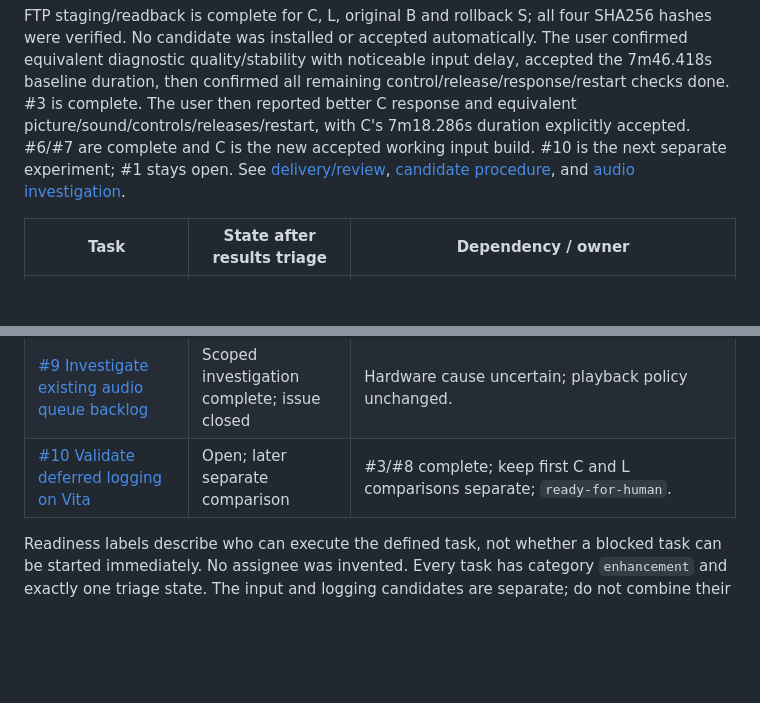
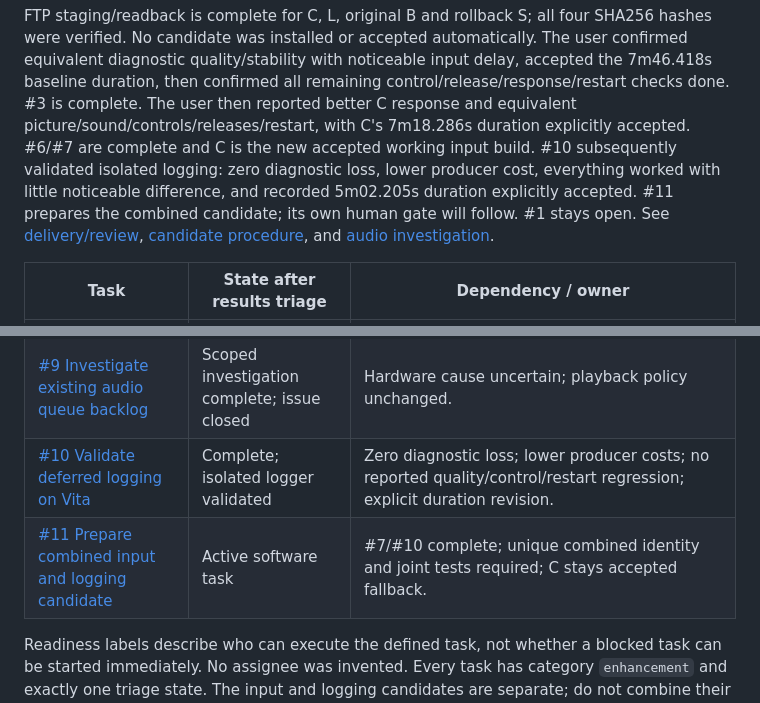
Before and after one commit to Calligula87/plus-vita, a Markdown page: docs/LATENCY_TASKS.md, 2 parts joined by grey strips. GitHub-like rendering; blank space fills up the shorter version.

```diff
--- a/docs/LATENCY_TASKS.md
+++ b/docs/LATENCY_TASKS.md
@@ -19,7 +19,10 @@ delay, accepted the 7m46.418s baseline duration, then confirmed all remaining
 control/release/response/restart checks done. #3 is complete. The user then
 reported better C response and equivalent picture/sound/controls/releases/restart,
 with C's 7m18.286s duration explicitly accepted. #6/#7 are complete and C is the
-new accepted working input build. #10 is the next separate experiment; #1 stays
+new accepted working input build. #10 subsequently validated isolated logging:
+zero diagnostic loss, lower producer cost, everything worked with little
+noticeable difference, and recorded 5m02.205s duration explicitly accepted.
+#11 prepares the combined candidate; its own human gate will follow. #1 stays
 open. See [delivery/review](LATENCY_IMPLEMENTATION_RESULT.md),
 [candidate procedure](LATENCY_CANDIDATE_TEST.md), and
 [audio investigation](AUDIO_QUEUE_INVESTIGATION.md).
@@ -34,7 +37,8 @@ open. See [delivery/review](LATENCY_IMPLEMENTATION_RESULT.md),
 | [#7 Record candidate acceptance or rollback](https://github.com/Calligula87/plus-vita/issues/7) | Complete; C accepted | Identified worker-1 package retained; B/S preserved; no numerical whole-response claim or untested combination. |
 | [#8 Defer diagnostic file I/O outside streaming hot paths](https://github.com/Calligula87/plus-vita/issues/8) | Software delivered; issue closed | L built/reviewed/upload verified; hardware acceptance is #10. |
 | [#9 Investigate existing audio queue backlog](https://github.com/Calligula87/plus-vita/issues/9) | Scoped investigation complete; issue closed | Hardware cause uncertain; playback policy unchanged. |
-| [#10 Validate deferred logging on Vita](https://github.com/Calligula87/plus-vita/issues/10) | Open; later separate comparison | #3/#8 complete; keep first C and L comparisons separate; `ready-for-human`. |
+| [#10 Validate deferred logging on Vita](https://github.com/Calligula87/plus-vita/issues/10) | Complete; isolated logger validated | Zero diagnostic loss; lower producer costs; no reported quality/control/restart regression; explicit duration revision. |
+| [#11 Prepare combined input and logging candidate](https://github.com/Calligula87/plus-vita/issues/11) | Active software task | #7/#10 complete; unique combined identity and joint tests required; C stays accepted fallback. |
 
 Readiness labels describe who can execute the defined task, not whether a
 blocked task can be started immediately. No assignee was invented.
```
Also changed, not shown: docs/LATENCY_DEFERRED_LOG_RESULT.md (added, +95 -0 lines), docs/adr/0001-preserve-stream-baseline-during-input-latency-work.md (+18 -0 lines).
